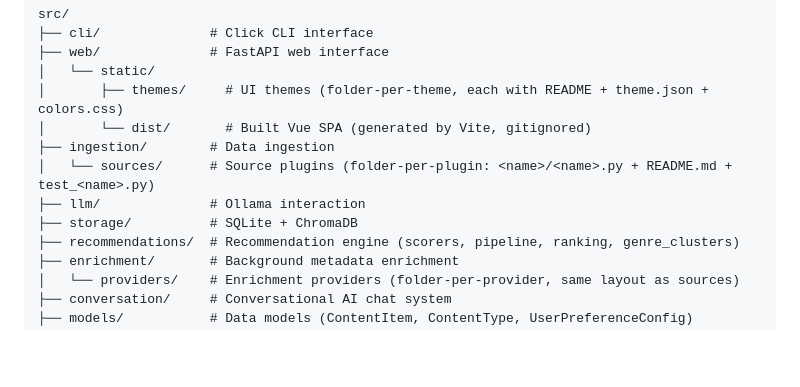
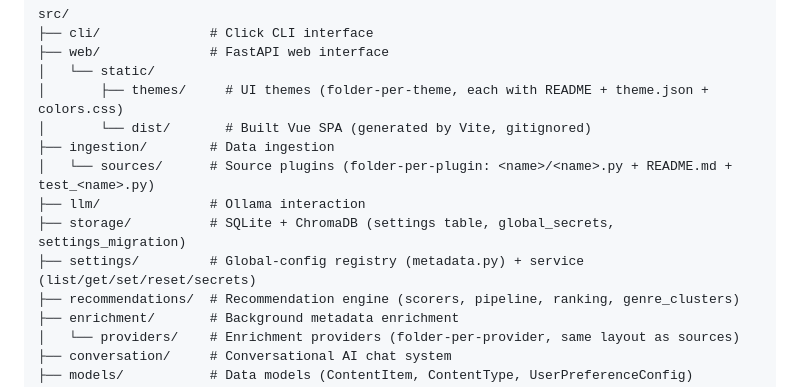
Before and after one commit to therealahall/recommendinator, a Markdown page: CLAUDE.md, the part around the change. Drawn GitHub-style; blank space fills up the shorter version.

Commit message:
docs(claude): note the settings module in project structure
adds src/settings to the project structure tree and annotates the storage line
with the new settings table, global secrets and migration modules.

Co-Authored-By: Claude Opus 4.8 (1M context) <noreply@anthropic.com>
Claude-Session: https://claude.ai/code/session_01SQ8DTmUZym5jdtcrPSEEkh

```diff
--- a/CLAUDE.md
+++ b/CLAUDE.md
@@ -38,7 +38,8 @@ src/
 ├── ingestion/        # Data ingestion
 │   └── sources/      # Source plugins (folder-per-plugin: <name>/<name>.py + README.md + test_<name>.py)
 ├── llm/              # Ollama interaction
-├── storage/          # SQLite + ChromaDB
+├── storage/          # SQLite + ChromaDB (settings table, global_secrets, settings_migration)
+├── settings/         # Global-config registry (metadata.py) + service (list/get/set/reset/secrets)
 ├── recommendations/  # Recommendation engine (scorers, pipeline, ranking, genre_clusters)
 ├── enrichment/       # Background metadata enrichment
 │   └── providers/    # Enrichment providers (folder-per-provider, same layout as sources)
```
